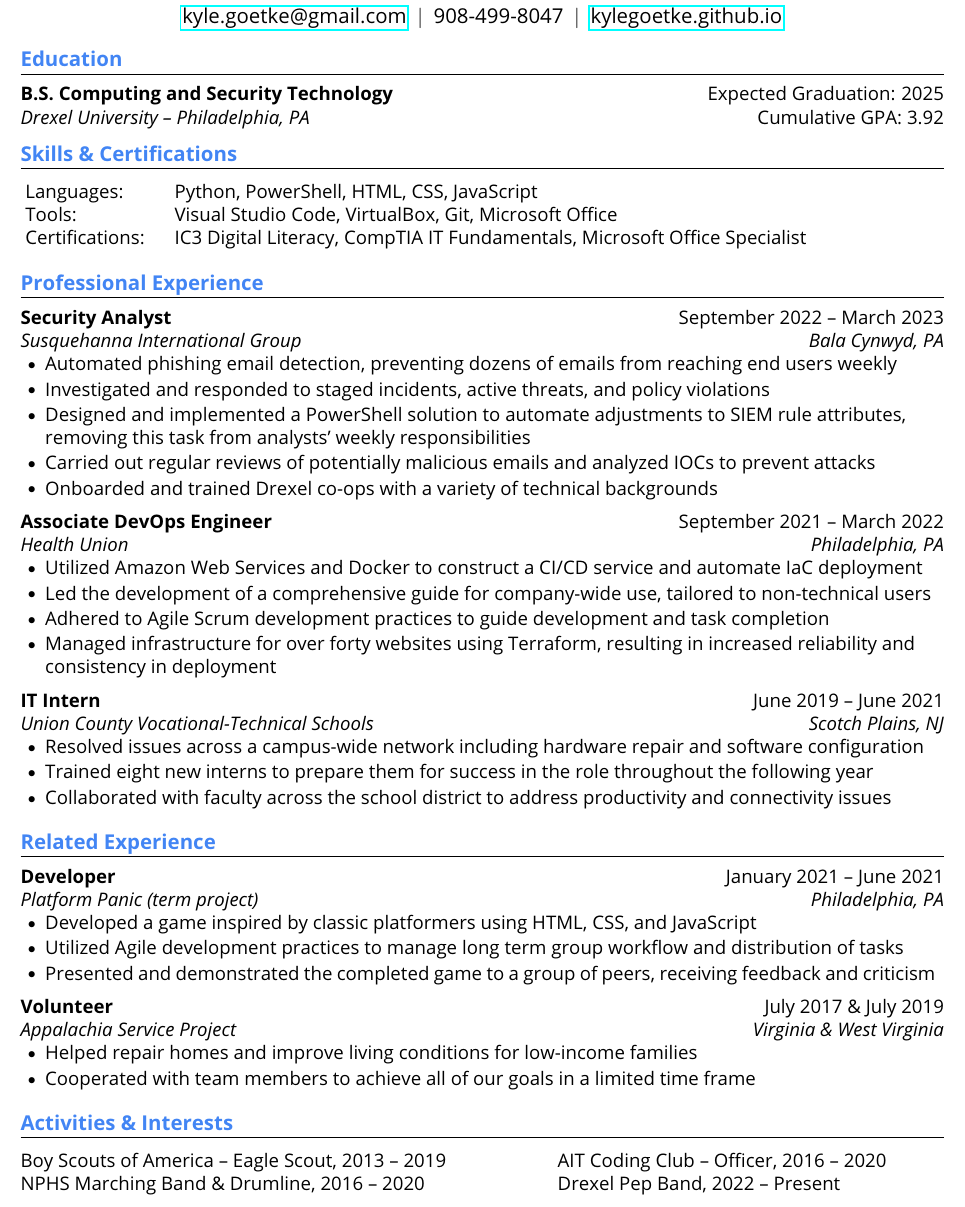
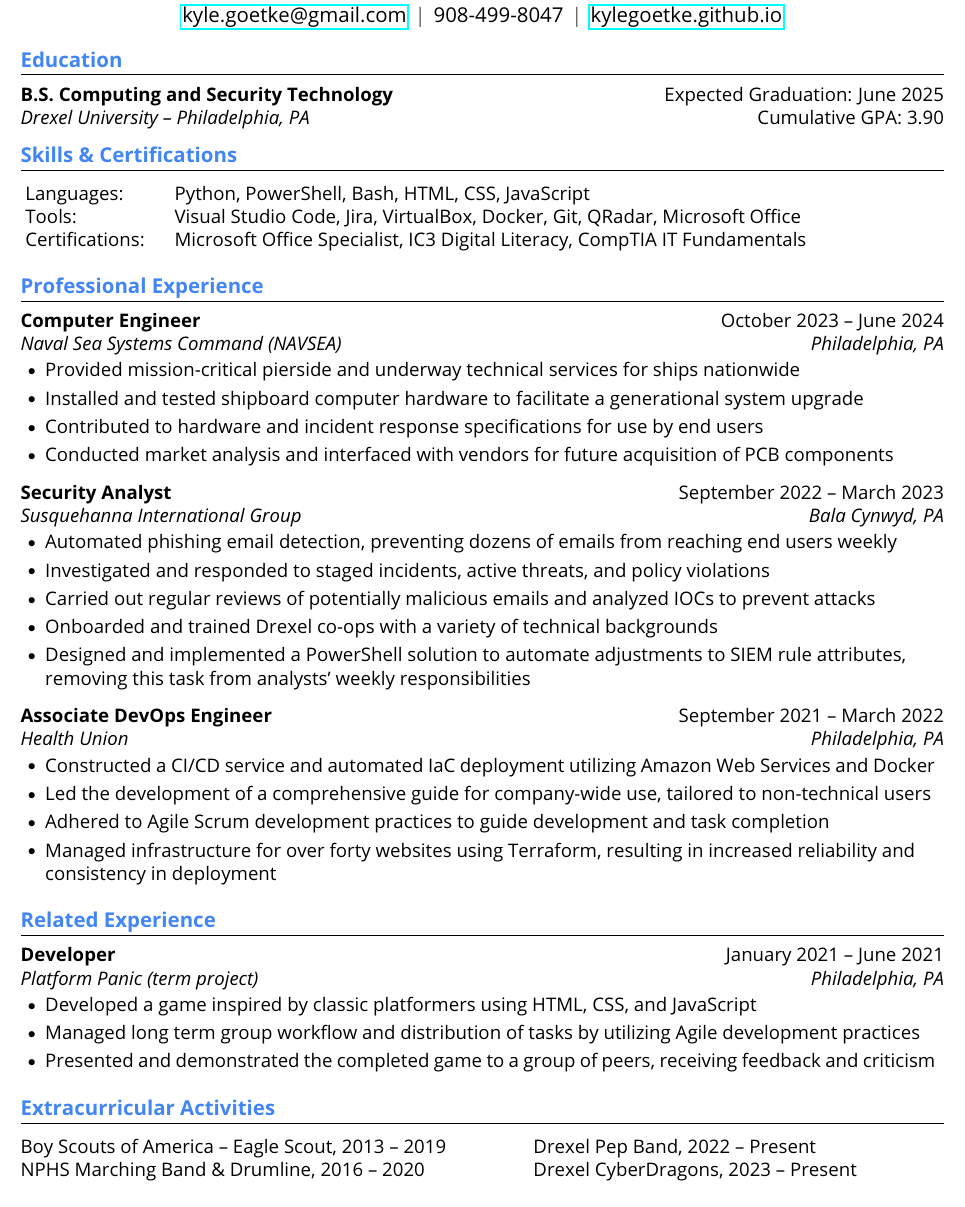
Before and after one commit to KyleGoetke/resume, a LaTeX CV (resume.tex): part of the page, cut so that both start at the same text. Compiled offline with pdfLaTeX.

Commit message:
Updated resume

```diff
--- a/resume.tex
+++ b/resume.tex
@@ -91,45 +90,59 @@
 \definecolor{HeaderColor}{HTML}{4285f4}
 
 %-------------------------------------------
-%%%%%%  RESUME STARTS HERE  %%%%%%%%%%%%%%%%%%%%%%%%%%%%
+%%%%%%%%%%%%%%%%%%%%%%%%%%%%  RESUME STARTS HERE  %%%%%%%%%%%%%%%%%%%%%%%%%%%%
 \begin{document}
-
-%----------Name + Contact Info----------
-% \begin{center}
-% 	\textbf{\LARGE \scshape Kyle Goetke} \\ \vspace{5pt}
-% 	\large \href{mailto:kyle.goetke@gmail.com}{kyle.goetke@gmail.com}~ $|$ ~908-499-8047~ $|$ ~\href{https://linkedin.com/in/kyle-goetke}{linkedin.com/in/kyle-goetke}~ $|$ ~\href{https://github.com/kylegoetke}{github.com/kylegoetke}
-% \end{center}
 
 \begin{center}
 	\textbf{\LARGE \scshape Kyle Goetke} \\ \vspace{5pt}
 	\large \href{mailto:kyle.goetke@gmail.com}{kyle.goetke@gmail.com}~ $|$ ~908-499-8047~ $|$ ~\href{https://kylegoetke.github.io}{kylegoetke.github.io}
+    % \large [Email]~ $|$ ~[Phone Number]~ $|$ ~[Website URL]
 \end{center}
 
 %-----------EDUCATION-----------
 \section{\textcolor{HeaderColor}{\textbf{\large Education}}}
 \resumeSubHeadingListStart
 \resumeSubheading
-{B.S. Computing and Security Technology}{Expected Graduation: 2025}
-{Drexel University -- Philadelphia, PA}{\normalfont Cumulative GPA: 3.92} \vspace{-2pt}
+{B.S. Computing and Security Technology}{Expected Graduation: June 2025}
+{Drexel University -- Philadelphia, PA}{\normalfont Cumulative GPA: 3.90} \vspace{-2pt}
 \resumeSubHeadingListEnd
 
 %-----------SKILLS AND CERTS-----------
 \section{\textcolor{HeaderColor}{\textbf{\large Skills \& Certifications}}}
 
 \begin{tabular}{l l}
-	{ Languages: } & { ~~~~Python, PowerShell, HTML, CSS, JavaScript} \\
-	{ Tools: } & { ~~~~Visual Studio Code, VirtualBox, Git, Microsoft Office} \\
-	{ Certifications: } & { ~~~~IC3 Digital Literacy, CompTIA IT Fundamentals, Microsoft Office Specialist}
+	{ Languages: } & { ~~~~Python, PowerShell, Bash, HTML, CSS, JavaScript}\\
+	{ Tools: } & { ~~~~Visual Studio Code, Jira, VirtualBox, Docker, Git, QRadar, Microsoft Office}\\
+	{ Certifications: } & { ~~~~Microsoft Office Specialist, IC3 Digital Literacy, CompTIA IT Fundamentals}
 \end{tabular}
 
 %-----------PROFESSIONAL EXPERIENCE-----------
 \section{\textcolor{HeaderColor}{\textbf{\large Professional Experience}}}
 \resumeSubHeadingListStart
 \resumeSubheading
+{Computer Engineer}{October 2023 -- June 2024}
+{Naval Sea Systems Command (NAVSEA)}{Philadelphia, PA}
+\resumeItemListStart
+\resumeItem{Provided mission-critical pierside and underway technical services for ships nationwide}
+\resumeItem{Installed and tested shipboard computer hardware to facilitate a generational system upgrade}
+\resumeItem{Contributed to hardware and incident response specifications for use by end users}
+% \resumeItem{Provided mission-critical pierside and underway technical services for ships nationwide}
+% \resumeItem{Conducted market analysis and prepared PCB component purchase orders}
+\resumeItem{Conducted market analysis and interfaced with vendors for future acquisition of PCB components}
+% learned about custom system and operate and do tasks on top of that - adds depth
+
+% \resumeItem{Maintained a Secret level security clearance}
+\resumeItemListEnd
+
+\resumeSubheading
 {Security Analyst}{September 2022 -- March 2023}
 {Susquehanna International Group}{Bala Cynwyd, PA}
 \resumeItemListStart
 \resumeItem{Automated phishing email detection, preventing dozens of emails from reaching end users weekly}
+\resumeItem{Investigated and responded to staged incidents, active threats, and policy violations}
+\resumeItem{Carried out regular reviews of potentially malicious emails and analyzed IOCs to prevent attacks}
+\resumeItem{Onboarded and trained Drexel co-ops with a variety of technical backgrounds}
+\resumeItem{Designed and implemented a PowerShell solution to automate adjustments to SIEM rule attributes, removing this task from analysts' weekly responsibilities}
 % This is the HTM* campaign, maybe I should be more technical? \\
 % Also, not sure which of the following is better, or maybe neither are particularly great
 % \resumeItem{Provided regular support in investigating active security threats and policy violations **}
@@ -138,29 +151,16 @@
 % \resumeItem{Provided regular support in investigating policy violations and both staged and active security threats}
 % \resumeItem{Provided regular support in investigating active security threats and policy violations while holding active roles when responding to staged and \textbf{active} incidents \textbf{in real time}}
 % \resumeItem{Investigated and responded to policy violations as well as both staged and active incidents}
-\resumeItem{Investigated and responded to staged incidents, active threats, and policy violations}
-\resumeItem{Designed and implemented a PowerShell solution to automate adjustments to SIEM rule attributes, removing this task from analysts' weekly responsibilities}
-\resumeItem{Carried out regular reviews of potentially malicious emails and analyzed IOCs to prevent attacks}
-\resumeItem{Onboarded and trained Drexel co-ops with a variety of technical backgrounds}
 \resumeItemListEnd
 
 \resumeSubheading
 {Associate DevOps Engineer}{September 2021 -- March 2022}
 {Health Union}{Philadelphia, PA}
 \resumeItemListStart
-\resumeItem{Utilized Amazon Web Services and Docker to construct a CI/CD service and automate IaC deployment}
+\resumeItem{Constructed a CI/CD service and automated IaC deployment utilizing Amazon Web Services and Docker}
 \resumeItem{Led the development of a comprehensive guide for company-wide use, tailored to non-technical users}
 \resumeItem{Adhered to Agile Scrum development practices to guide development and task completion}
 \resumeItem{Managed infrastructure for over forty websites using Terraform, resulting in increased reliability and consistency in deployment}
-\resumeItemListEnd
-
-\resumeSubheading
-{IT Intern}{June 2019 -- June 2021}
-{Union County Vocational-Technical Schools}{Scotch Plains, NJ}
-\resumeItemListStart
-\resumeItem{Resolved issues across a campus-wide network including hardware repair and software configuration}
-\resumeItem{Trained eight new interns to prepare them for success in the role throughout the following year}
-\resumeItem{Collaborated with faculty across the school district to address productivity and connectivity issues}
 \resumeItemListEnd
 
 \resumeSubHeadingListEnd
@@ -173,37 +173,19 @@
 {Platform Panic (term project)}{Philadelphia, PA}
 \resumeItemListStart
 \resumeItem{Developed a game inspired by classic platformers using HTML, CSS, and JavaScript}
-\resumeItem{Utilized Agile development practices to manage long term group workflow and distribution of tasks}
+\resumeItem{Managed long term group workflow and distribution of tasks by utilizing Agile development practices}
 \resumeItem{Presented and demonstrated the completed game to a group of peers, receiving feedback and criticism}
-\resumeItemListEnd
-
-\resumeSubheading
-{Volunteer}{July 2017 \& July 2019}
-{Appalachia Service Project}{Virginia \& West Virginia}
-\resumeItemListStart
-\resumeItem{Helped repair homes and improve living conditions for low-income families}
-\resumeItem{Cooperated with team members to achieve all of our goals in a limited time frame}
 \resumeItemListEnd
 
 \resumeSubHeadingListEnd
 
-%-----------HONORS-----------
-% \section{\textcolor{HeaderColor}{\textbf{\large Honors \& Awards}}}
-% \begin{itemize}[leftmargin=0in, label={}]
-% 	{\item{
-% 		\mbox{Dean's List $|$ Drexel University, Fall 2020 -- Present}\\
-% 		\mbox{A. J. Drexel Scholarship $|$ Drexel University, Fall 2020 -- Present}\\
-% 		\mbox{Eagle Scout $|$ Troop 63 New Providence, November 2019}
-% 	}}
-% \end{itemize}
-
 %-----------Activities-----------
-\section{\textcolor{HeaderColor}{\textbf{\large Activities \& Interests}}}
+\section{\textcolor{HeaderColor}{\textbf{\large Extracurricular Activities}}}
 \begin{itemize}[leftmargin=0in, label={}]
 	{\item{
-		\begin{tabular}{l l l}
-		        {Boy Scouts of America -- Eagle Scout, 2013 -- 2019} & {~~~~~~~~~~~~~~~~~~~~~~~AIT Coding Club -- Officer, 2016 -- 2020} \\
-			    {NPHS Marching Band \& Drumline, 2016 -- 2020} & {~~~~~~~~~~~~~~~~~~~~~~~Drexel Pep Band, 2022 -- Present}
+		\begin{tabular}{l l}
+		        {Boy Scouts of America -- Eagle Scout, 2013 -- 2019} & {~~~~~~~~~~~~~~~~~~Drexel Pep Band, 2022 -- Present}\\
+			    {NPHS Marching Band \& Drumline, 2016 -- 2020} & {~~~~~~~~~~~~~~~~~~Drexel CyberDragons, 2023 -- Present}
 		\end{tabular}
 	}}
 \end{itemize}
```
Also changed, not shown: resume.pdf, resume.tex (1 more changed lines).
